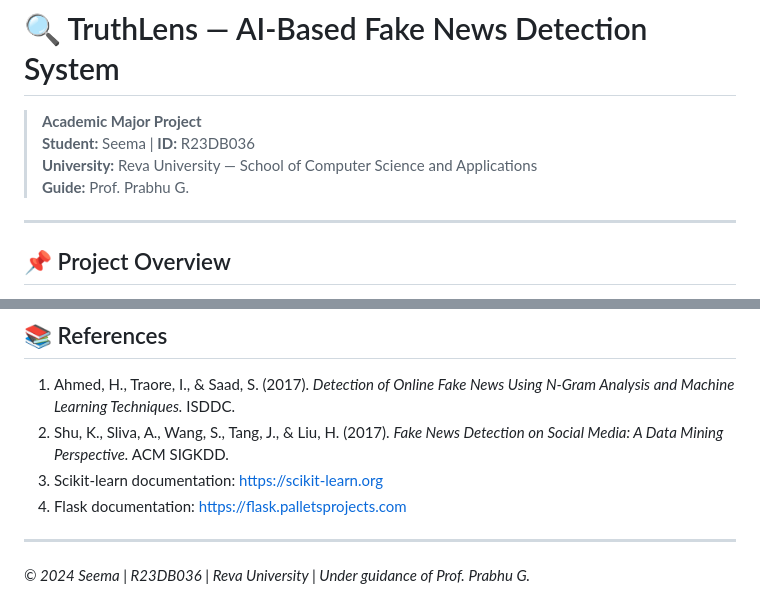
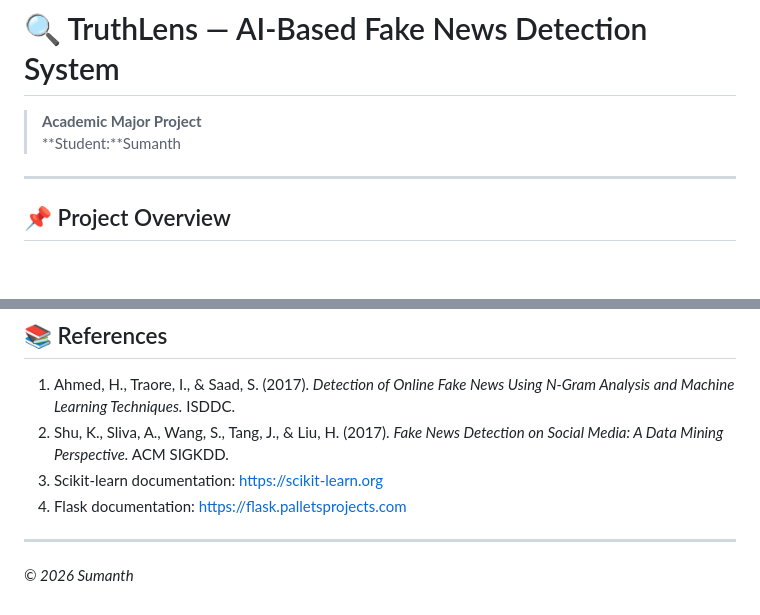
Before and after one commit to Sumanthr20/TRUTH_LENS, a Markdown page: README.md, 2 parts joined by grey strips. Rendered like a GitHub page; blank space fills up the shorter version.

```diff
--- a/README.md
+++ b/README.md
@@ -1,9 +1,7 @@
 # 🔍 TruthLens — AI-Based Fake News Detection System
 
 > **Academic Major Project**
-> **Student:** Seema | **ID:** R23DB036
-> **University:** Reva University — School of Computer Science and Applications
-> **Guide:** Prof. Prabhu G.
+> **Student:**Sumanth
 
 ---
 
@@ -182,4 +180,4 @@ Final Result with Confidence + Indicators
 
 ---
 
-*© 2024 Seema | R23DB036 | Reva University | Under guidance of Prof. Prabhu G.*
+*© 2026 Sumanth*
```
